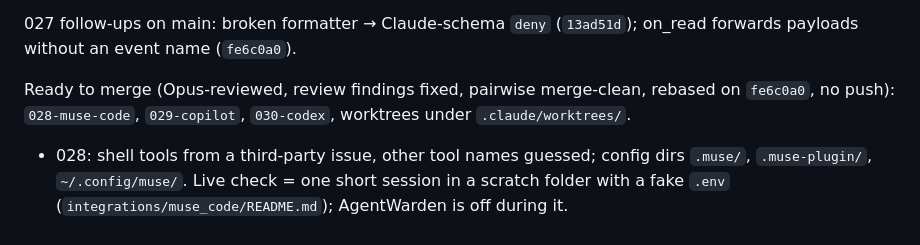
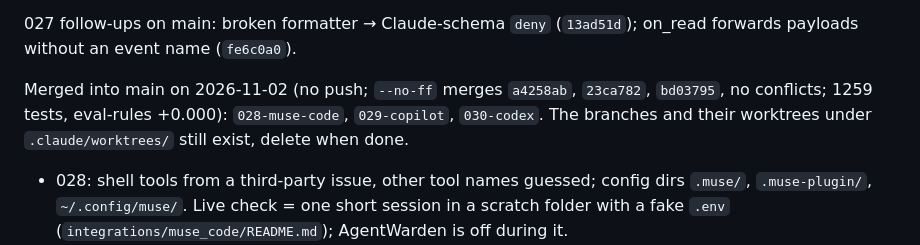
Before and after one commit to Amaculis/AgentWarden, a Markdown page: docs/SESSION.md, the part around the change. GitHub-like rendering.

Commit message:
docs: session notes, integration branches merged

```diff
--- a/docs/SESSION.md
+++ b/docs/SESSION.md
@@ -60,8 +60,9 @@ Reviewer: no findings. 905 tests, eval-rules +0.000.
 027 follow-ups on main: broken formatter → Claude-schema `deny` (`13ad51d`); on_read forwards
 payloads without an event name (`fe6c0a0`).
 
-Ready to merge (Opus-reviewed, review findings fixed, pairwise merge-clean, rebased on `fe6c0a0`,
-no push): `028-muse-code`, `029-copilot`, `030-codex`, worktrees under `.claude/worktrees/`.
+Merged into main on 2026-11-02 (no push; `--no-ff` merges `a4258ab`, `23ca782`, `bd03795`, no
+conflicts; 1259 tests, eval-rules +0.000): `028-muse-code`, `029-copilot`, `030-codex`. The
+branches and their worktrees under `.claude/worktrees/` still exist, delete when done.
 - 028: shell tools from a third-party issue, other tool names guessed; config dirs `.muse/`,
   `.muse-plugin/`, `~/.config/muse/`. Live check = one short session in a scratch folder with a
   fake `.env` (`integrations/muse_code/README.md`); AgentWarden is off during it.
```
